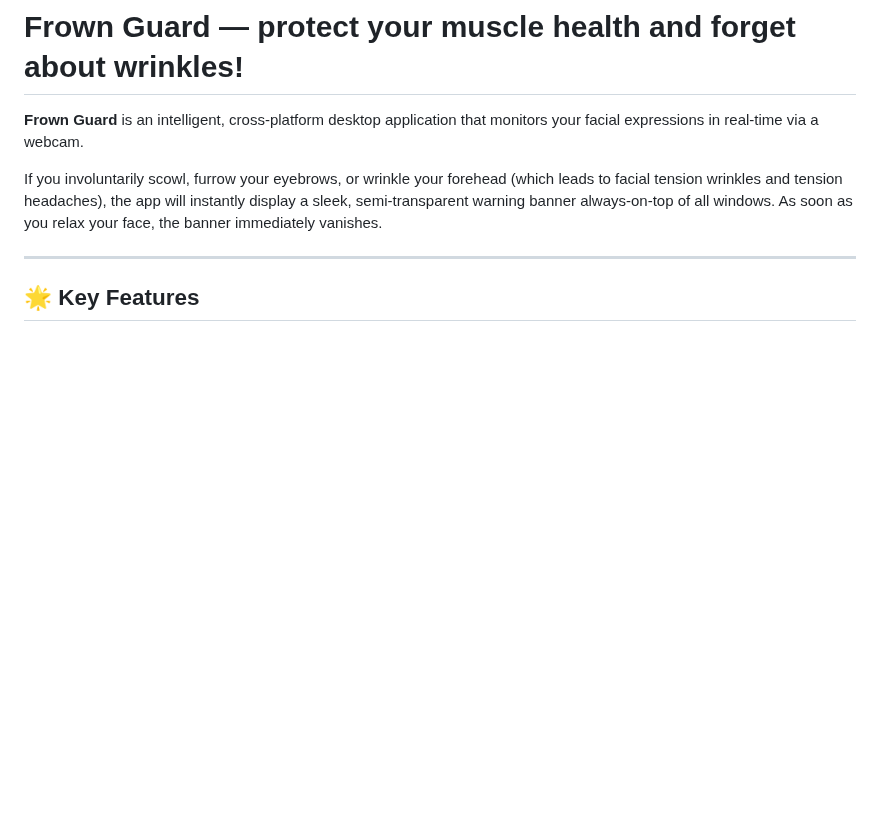
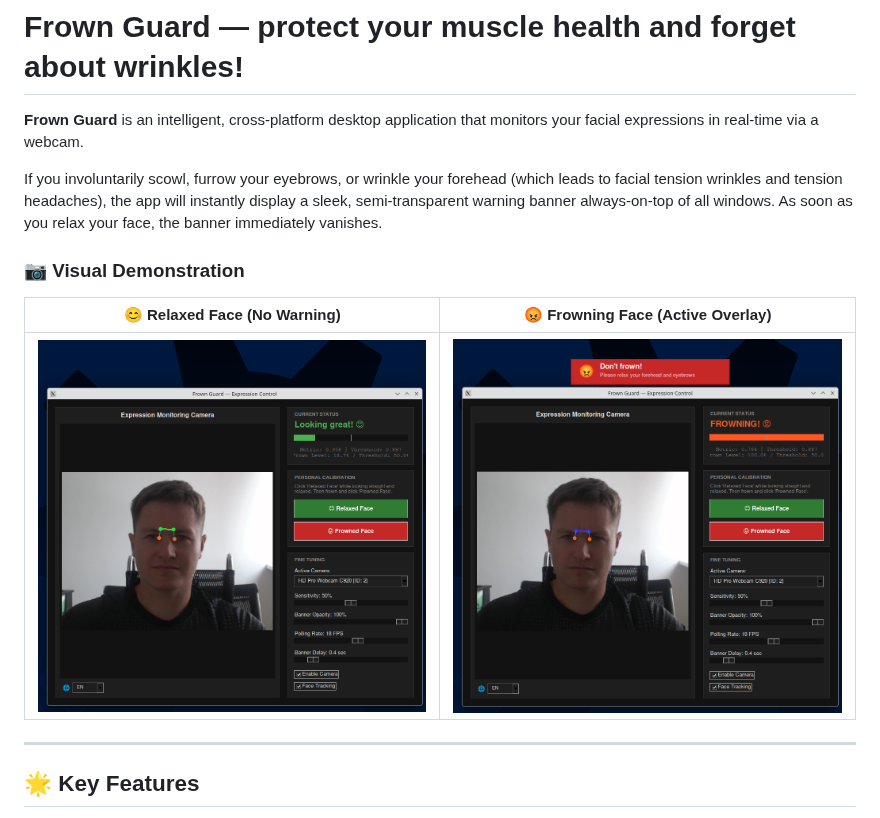
Before and after one commit to dmitryuk/frown-guard, a Markdown page: README.md, the part around the change. GitHub-like rendering; pictures changed too: example_bad.png (added), example_good.png (added); blank space fills up the shorter version.

Commit message:
review
Signed-off-by: a.dmitryuk <a.dmitryuk@movavi.com>

```diff
--- a/README.md
+++ b/README.md
@@ -3,6 +3,12 @@
 **Frown Guard** is an intelligent, cross-platform desktop application that monitors your facial expressions in real-time via a webcam.
 
 If you involuntarily scowl, furrow your eyebrows, or wrinkle your forehead (which leads to facial tension wrinkles and tension headaches), the app will instantly display a sleek, semi-transparent warning banner always-on-top of all windows. As soon as you relax your face, the banner immediately vanishes.
+
+### 📷 Visual Demonstration
+
+| 😊 Relaxed Face (No Warning) | 😡 Frowning Face (Active Overlay) |
+|:---:|:---:|
+| <img src="example_good.png" width="400" alt="Relaxed Face"/> | <img src="example_bad.png" width="400" alt="Frowning Face with Warning Banner"/> |
 
 ---
 
```
